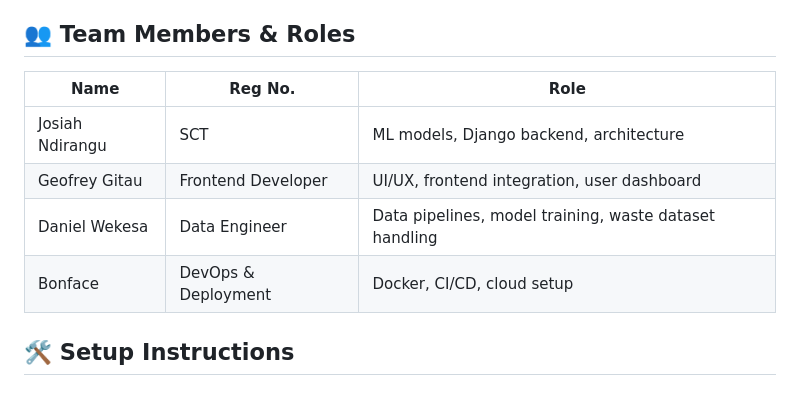
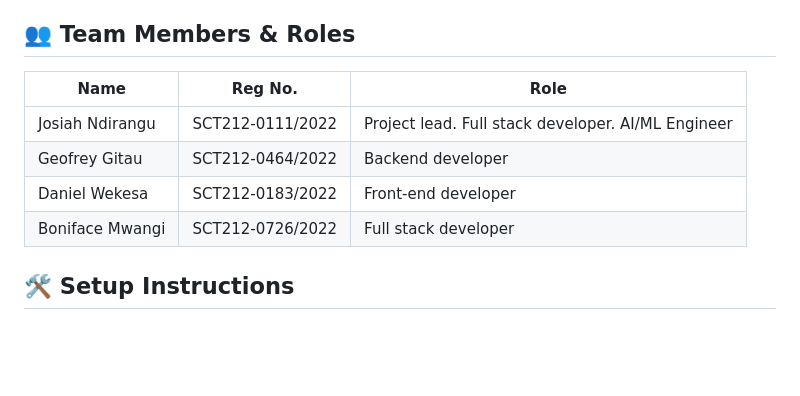
Before and after one commit to RecycloAI/recycloai, a Markdown page: README.md, the part around the change. Rendered like a GitHub page; blank space fills up the shorter version.

```diff
--- a/README.md
+++ b/README.md
@@ -33,12 +33,12 @@ RecycloAI uses AI and computer vision to automate waste classification, optimize
 
 ## 👥 Team Members & Roles
 
-| Name             | Reg No.                                 | Role                                        |
-|------------------|--------------------------------------|----------------------------------------------------------|
-| Josiah Ndirangu  | SCT  | ML models, Django backend, architecture                 |
-| Geofrey Gitau    | Frontend Developer                   | UI/UX, frontend integration, user dashboard             |
-| Daniel Wekesa    | Data Engineer                        | Data pipelines, model training, waste dataset handling  |
-| Bonface          | DevOps & Deployment                  | Docker, CI/CD, cloud setup                              |
+| Name               | Reg No.                | Role                                               |
+|--------------------|------------------------|----------------------------------------------------|
+| Josiah Ndirangu    | SCT212-0111/2022       | Project lead. Full stack developer. AI/ML Engineer |
+| Geofrey Gitau      | SCT212-0464/2022       | Backend developer                                 |
+| Daniel Wekesa      | SCT212-0183/2022       | Front-end developer                                |
+| Boniface Mwangi    | SCT212-0726/2022       | Full stack developer                               |
 
 
 
```
